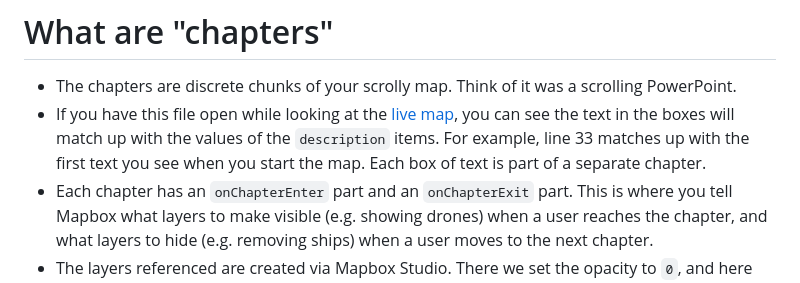
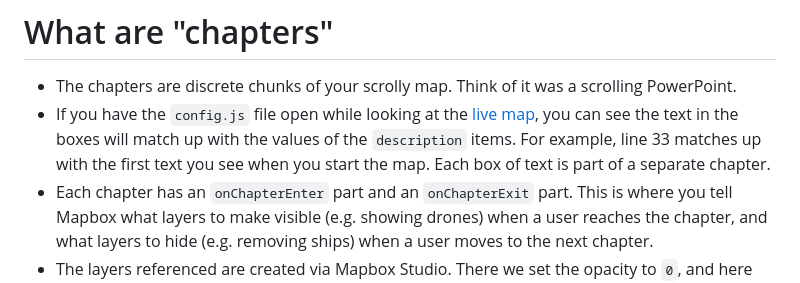
Before and after one commit to mariel-delagarza/blockade-scenario-1, a Markdown page: README.md, the part around the change. Drawn GitHub-style.

Commit message:
Update README.md
Be more specific

```diff
--- a/README.md
+++ b/README.md
@@ -8,7 +8,7 @@ A Mapbox "interactive storytelling" map, [based on their demo/template](https://
 
 # What are "chapters"
 - The chapters are discrete chunks of your scrolly map. Think of it was a scrolling PowerPoint.
-- If you have this file open while looking at the [live map](https://feat-taiwan-blockade-map--csis-cpower-viz.netlify.app/taiwan-blockade-map/scenario1/), you can see the text in the boxes will match up with the values of the `description` items. For example, line 33 matches up with the first text you see when you start the map. Each box of text is part of a separate chapter.
+- If you have the `config.js` file open while looking at the [live map](https://feat-taiwan-blockade-map--csis-cpower-viz.netlify.app/taiwan-blockade-map/scenario1/), you can see the text in the boxes will match up with the values of the `description` items. For example, line 33 matches up with the first text you see when you start the map. Each box of text is part of a separate chapter.
 - Each chapter has an `onChapterEnter` part and an `onChapterExit` part. This is where you tell Mapbox what layers to make visible (e.g. showing drones) when a user reaches the chapter, and what layers to hide (e.g. removing ships) when a user moves to the next chapter.
 - The layers referenced are created via Mapbox Studio. There we set the opacity to `0`, and here we use opacity as a way to show and hide them.
 
```
